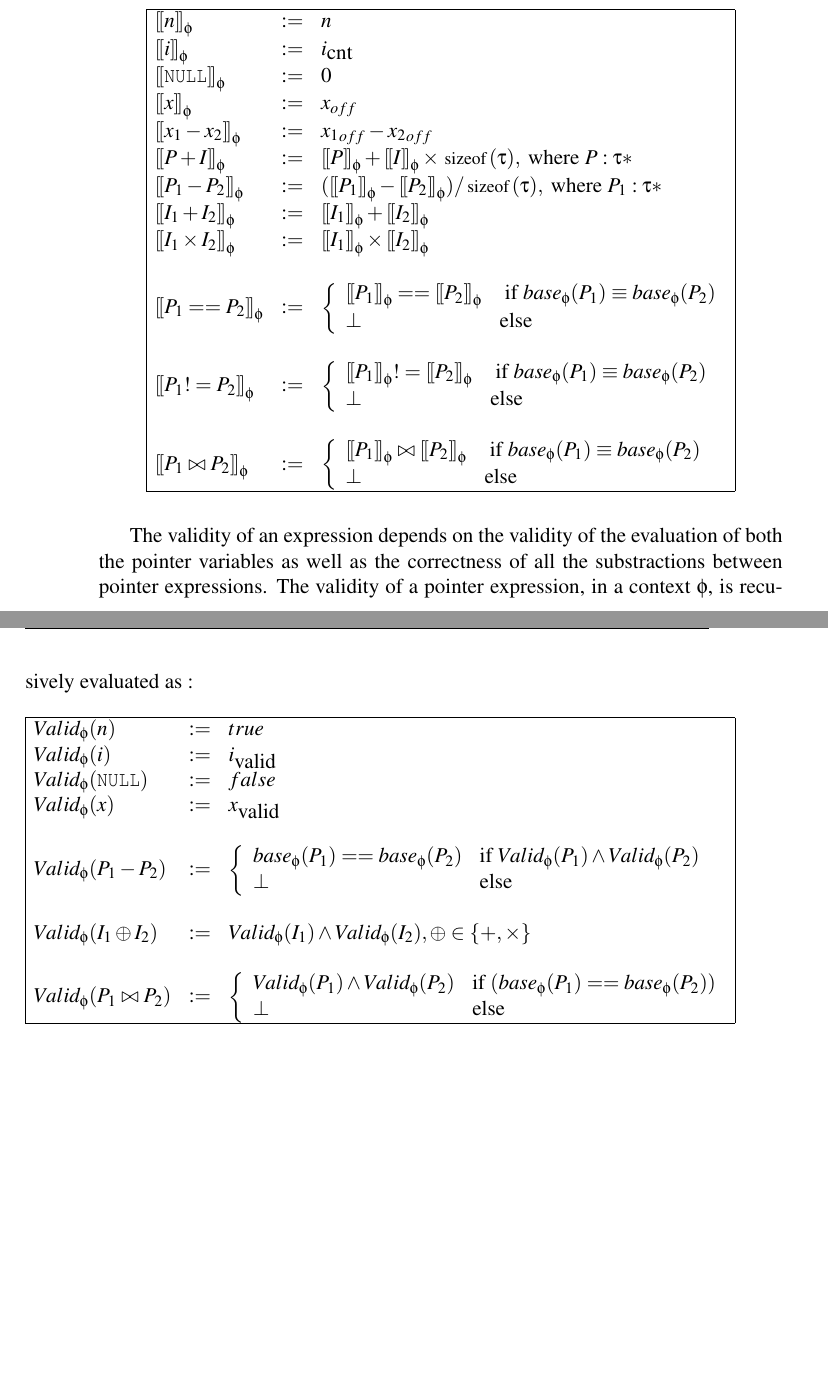
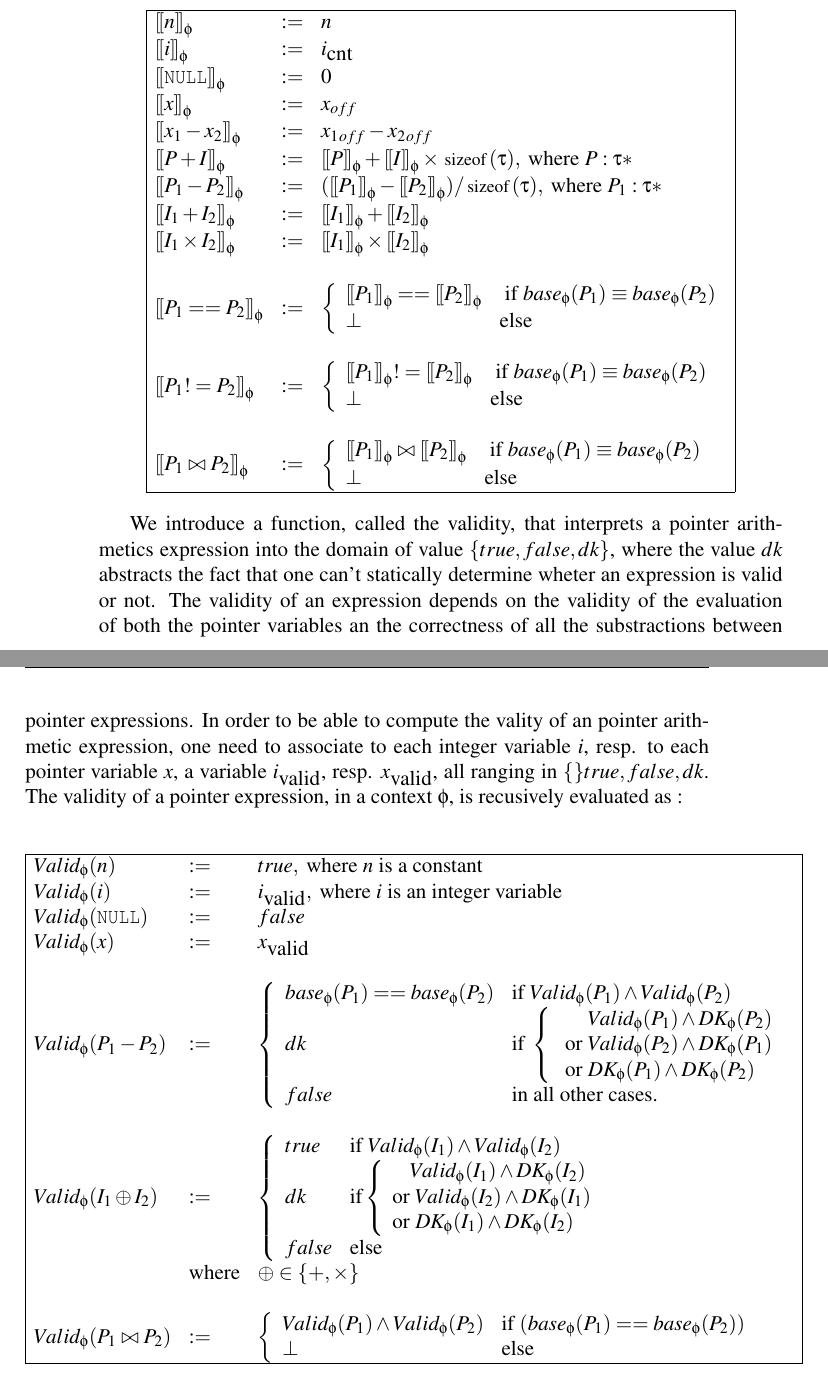
Before and after one commit to fgarnier/flatac, a LaTeX thesis (papers/TechnicalReport/logic.tex, which reads papers/TechnicalReport/arithmpointeval.tex): two parts of pages 22 and 23 of 32, joined at a grey line, cut so that both start at the same text, the shorter picture padded with empty space. Compiled offline with pdfLaTeX.

Commit message:
commiting changes in the semantic of validity. Extention to the true, false, don't know abstract domain

```diff
--- a/papers/TechnicalReport/arithmpointeval.tex
+++ b/papers/TechnicalReport/arithmpointeval.tex
@@ -72,23 +72,43 @@ $$
 \end{array}
 $$
 
+We introduce a function, called the validity, that interprets a pointer arithmetics expression into the domain of value $\lbrace \true, \false, \dk \rbrace$,
+where the value $\dk$ abstracts the fact that one can't statically determine
+wheter an expression is valid or not.
 The validity of an expression depends on the validity of the evaluation
-of both the  pointer variables  as well as the correctness of all the substractions between pointer expressions. The validity of a pointer expression, in a context $\phi$, is recusively evaluated as :
+of both the  pointer variables an the correctness of all the substractions between pointer expressions.
+In order to be able to compute the vality of an pointer arithmetic expression,
+one need to associate to each integer variable $i$, resp. to each pointer variable $x$, a variable $\ival{i}$, resp. $\ival{x}$, all ranging in $\lbrace \rbrace \true, \false, \dk$.
+ The validity of a pointer expression, in a context $\phi$, is recusively evaluated as :
+
 $$
 \begin{array}{|lll|}
 \hline
- \isvalid{\phi}{n} & := & \true \\
-\isvalid{\phi}{i} & := & \ival{i} \\
+ \isvalid{\phi}{n} & := & \true, \mbox{ where} \ n \mbox{ is a constant} \\
+\isvalid{\phi}{i} & := & \ival{i}, \mbox{ where}\ i \mbox{ is an integer variable} \\
 \isvalid{\phi}{\NULL} & := & \false \\
 \isvalid{\phi}{x} &:=& \ival{x} \\
 %\isvalid{\phi}{x_1 - x_2} & :=&  (\base{\phi}{x_1}==\base{\phi}{x_2})\wedge \valid{x_1} \wedge \valid{x_2} \\
 &&\\
 \isvalid{\phi}{P_1-P_2} & :=& \left \lbrace \begin{array}{ll}
  \base{\phi}{P_1}==\base{\phi}{P_2} & \mbox{if } \isvalid{\phi}{P_1} \wedge \isvalid{\phi}{P_2} \\
-\bot & \mbox{else}
+\dk & \mbox{if }
+\left \lbrace \begin{array}{l} \phantom{\mbox{ or }}\isvalid{\phi}{P_1} \wedge \DK{\phi}{P_2} \\
+\mbox{ or } \isvalid{\phi}{P_2}\wedge \DK{\phi}{P_1}  \\
+\mbox{ or } \DK{\phi}{P_1} \wedge \DK{\phi}{P_2} \\\end{array} \right .\\
+\false & \mbox{in all other cases.}
 \end{array} \right . \\
 &&\\
-\isvalid{\phi}{I_1\oplus I_2} & := & \isvalid{\phi}{I_1}\wedge \isvalid{\phi}{I_2}, \oplus \in \lbrace + , \times \rbrace \\
+\isvalid{\phi}{I_1\oplus I_2} & := & \left \lbrace \begin{array}{ll}
+ \true & \mbox{if } \isvalid{\phi}{I_1}\wedge \isvalid{\phi}{I_2} \\
+ \dk & \mbox{if}
+   \left \lbrace
+    \begin{array}{l} \phantom{\mbox{or}} \isvalid{\phi}{I_1} \wedge \DK{\phi}{I_2} \\
+    \mbox{or } \isvalid{\phi}{I_2}\wedge \DK{\phi}{I_1}  \\
+    \mbox{or } \DK{\phi}{I_1} \wedge \DK{\phi}{I_2}  \\
+ \end{array} \right . \\
+ \false & \mbox{else} \\ \end{array} \right . \\
+& \mbox{where} & \oplus \in \lbrace + , \times  \rbrace \\
 &&\\
 \isvalid{\phi}{P_1 \bowtie P_2} &:=& \left \lbrace \begin{array}{ll}
 	\isvalid{\phi}{P_1} \wedge \isvalid{\phi}{P_2} & \mbox{if } (\base{\phi}{P_1} == \base{\phi}{P_2}) \\
--- a/papers/TechnicalReport/logic.tex
+++ b/papers/TechnicalReport/logic.tex
@@ -121,6 +121,7 @@
 
 \newcommand{\true}{true}
 \newcommand{\false}{false}
+\newcommand{\dk}{dk}
 %% #1 var name, #2 base, size, #4 offset
 \newcommand{\ptrexp}[3]{\left ( \begin{array}{l}
 \ptrbase{#1}=#2 \\
@@ -196,6 +197,7 @@
 \newcommand{\congmod}[3]{#1 \equiv #2 \lbrack #3 \rbrack}
 
 \newcommand{\isvalid}[2]{Valid_{#1}(#2)}
+\newcommand{\DK}[2]{DK_{#1}(#2)}
 %\newcommand{\interpa}[2]{Tr_{#1}(#2)}
 \newcommand{\interpa}[2]{\sem{#2}_{#1}}
 
```
